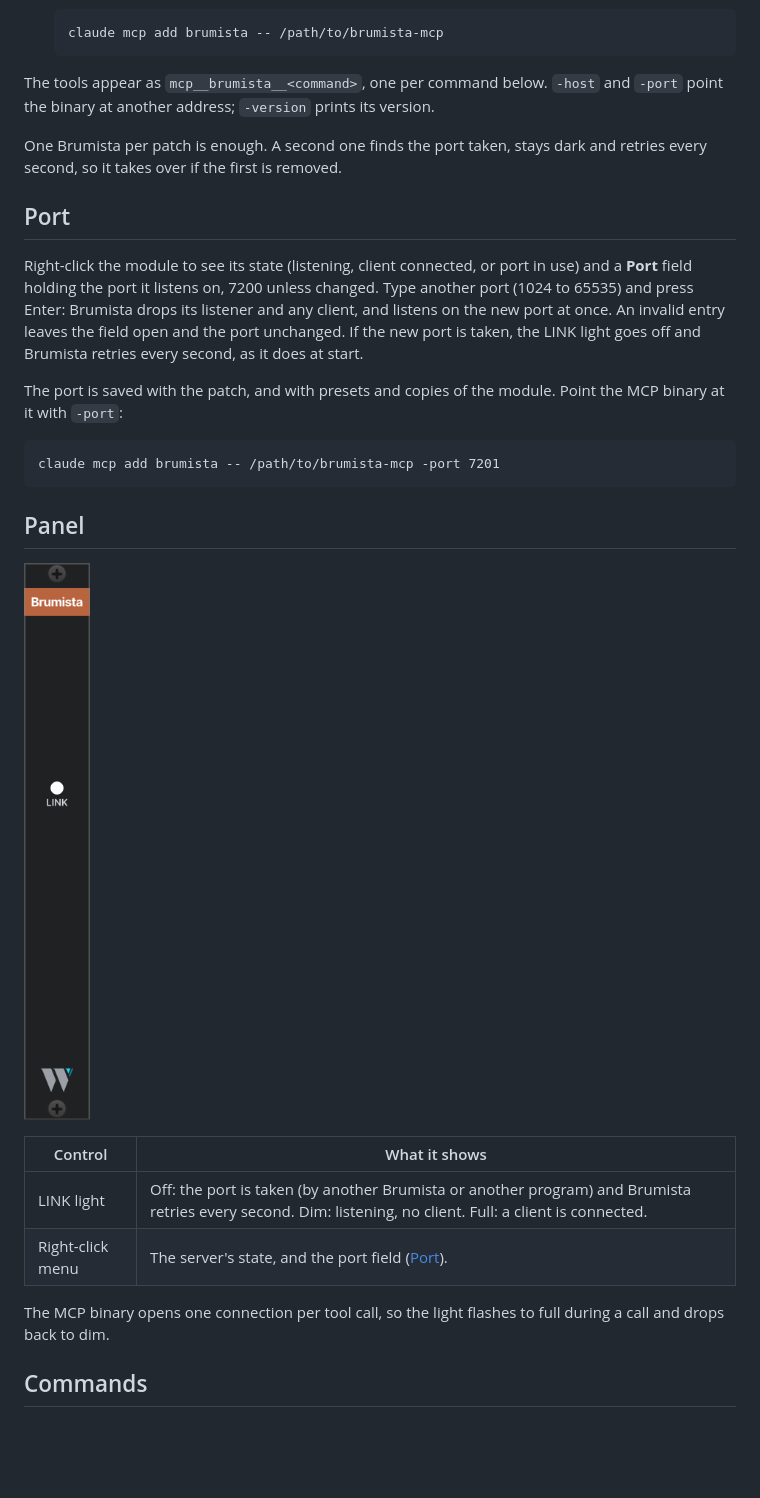
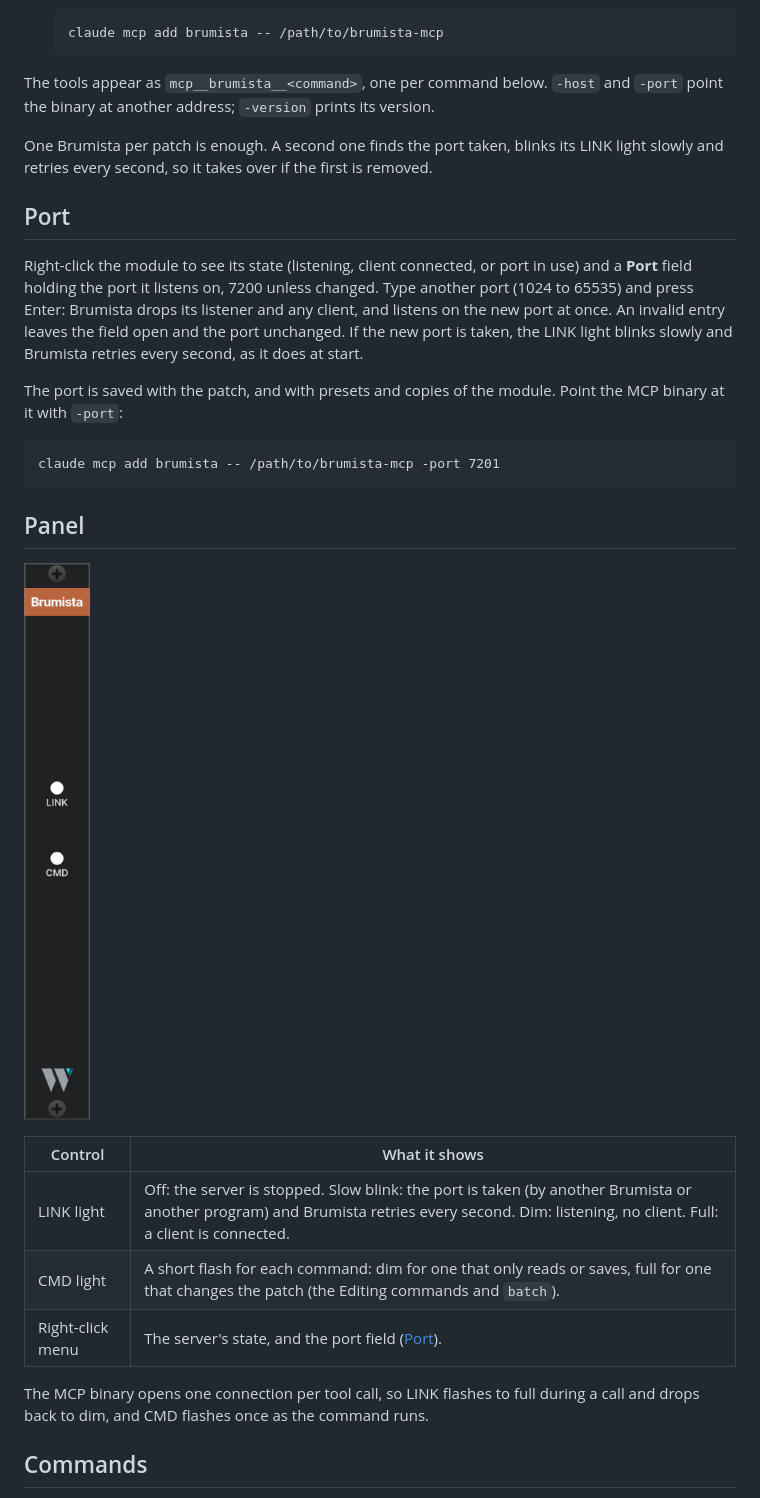
Before and after one commit to sensolab/w72-rack-plugin, a Markdown page: docs/modules/brumista.md, the part around the change. Drawn GitHub-style; pictures changed too: docs/modules/brumista.png; blank space fills up the shorter version.

Commit message:
docs(modules): document Brumista's CMD light and LINK blink
The panel image is a fresh Rack -t 2 render.

Co-Authored-By: Claude Opus 5.5 (1M context) <noreply@anthropic.com>

```diff
--- a/docs/modules/brumista.md
+++ b/docs/modules/brumista.md
@@ -18,11 +18,11 @@ Brumista is a bridge. It runs a small server inside Rack that lets an MCP client
 
 The tools appear as `mcp__brumista__<command>`, one per command below. `-host` and `-port` point the binary at another address; `-version` prints its version.
 
-One Brumista per patch is enough. A second one finds the port taken, stays dark and retries every second, so it takes over if the first is removed.
+One Brumista per patch is enough. A second one finds the port taken, blinks its LINK light slowly and retries every second, so it takes over if the first is removed.
 
 ## Port
 
-Right-click the module to see its state (listening, client connected, or port in use) and a **Port** field holding the port it listens on, 7200 unless changed. Type another port (1024 to 65535) and press Enter: Brumista drops its listener and any client, and listens on the new port at once. An invalid entry leaves the field open and the port unchanged. If the new port is taken, the LINK light goes off and Brumista retries every second, as it does at start.
+Right-click the module to see its state (listening, client connected, or port in use) and a **Port** field holding the port it listens on, 7200 unless changed. Type another port (1024 to 65535) and press Enter: Brumista drops its listener and any client, and listens on the new port at once. An invalid entry leaves the field open and the port unchanged. If the new port is taken, the LINK light blinks slowly and Brumista retries every second, as it does at start.
 
 The port is saved with the patch, and with presets and copies of the module. Point the MCP binary at it with `-port`:
 
@@ -36,10 +36,11 @@ claude mcp add brumista -- /path/to/brumista-mcp -port 7201
 
 | Control | What it shows |
 | --- | --- |
-| LINK light | Off: the port is taken (by another Brumista or another program) and Brumista retries every second. Dim: listening, no client. Full: a client is connected. |
+| LINK light | Off: the server is stopped. Slow blink: the port is taken (by another Brumista or another program) and Brumista retries every second. Dim: listening, no client. Full: a client is connected. |
+| CMD light | A short flash for each command: dim for one that only reads or saves, full for one that changes the patch (the Editing commands and `batch`). |
 | Right-click menu | The server's state, and the port field ([Port](#port)). |
 
-The MCP binary opens one connection per tool call, so the light flashes to full during a call and drops back to dim.
+The MCP binary opens one connection per tool call, so LINK flashes to full during a call and drops back to dim, and CMD flashes once as the command runs.
 
 ## Commands
 
```
Also changed, not shown: docs/architecture.md (+1 -1 lines).
